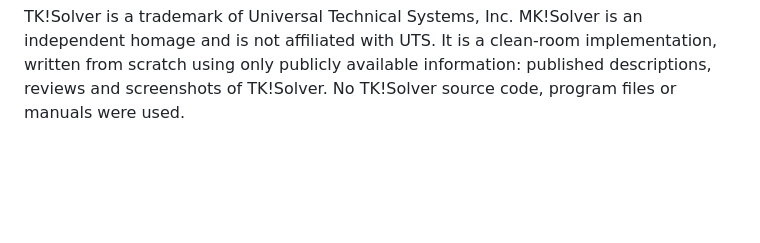
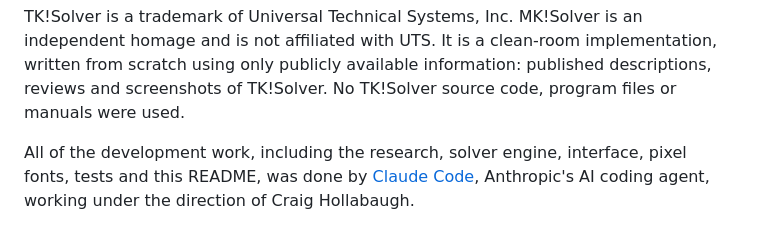
Before and after one commit to holla2040/CH-Solver, a Markdown page: README.md, the part around the change. Rendered like a GitHub page; blank space fills up the shorter version.

Commit message:
README: credit Claude Code with the development work
Co-Authored-By: Claude Opus 5.5 <noreply@anthropic.com>
Claude-Session: https://claude.ai/code/session_01MMkfUd48cKmnErWpNHjmS3

```diff
--- a/README.md
+++ b/README.md
@@ -119,3 +119,5 @@ docs/screenshot.png   the screenshot above
 `fonts/MKMonaco.woff2` is an original pixel drawing in the style of Monaco 9: 6-pixel cells, 7-pixel capitals, a slashed zero (`tools/font/build-monaco.py`). It is also public domain. `tools/font/` has the pixel data and the scripts to rebuild it. All sizes in the stylesheet are whole multiples of one screen pixel, so the text stays sharp. **Settings → Double Size** doubles every pixel, and large screens use double size by default.
 
 TK!Solver is a trademark of Universal Technical Systems, Inc. MK!Solver is an independent homage and is not affiliated with UTS. It is a clean-room implementation, written from scratch using only publicly available information: published descriptions, reviews and screenshots of TK!Solver. No TK!Solver source code, program files or manuals were used.
+
+All of the development work, including the research, solver engine, interface, pixel fonts, tests and this README, was done by [Claude Code](https://claude.com/claude-code), Anthropic's AI coding agent, working under the direction of Craig Hollabaugh.
```
